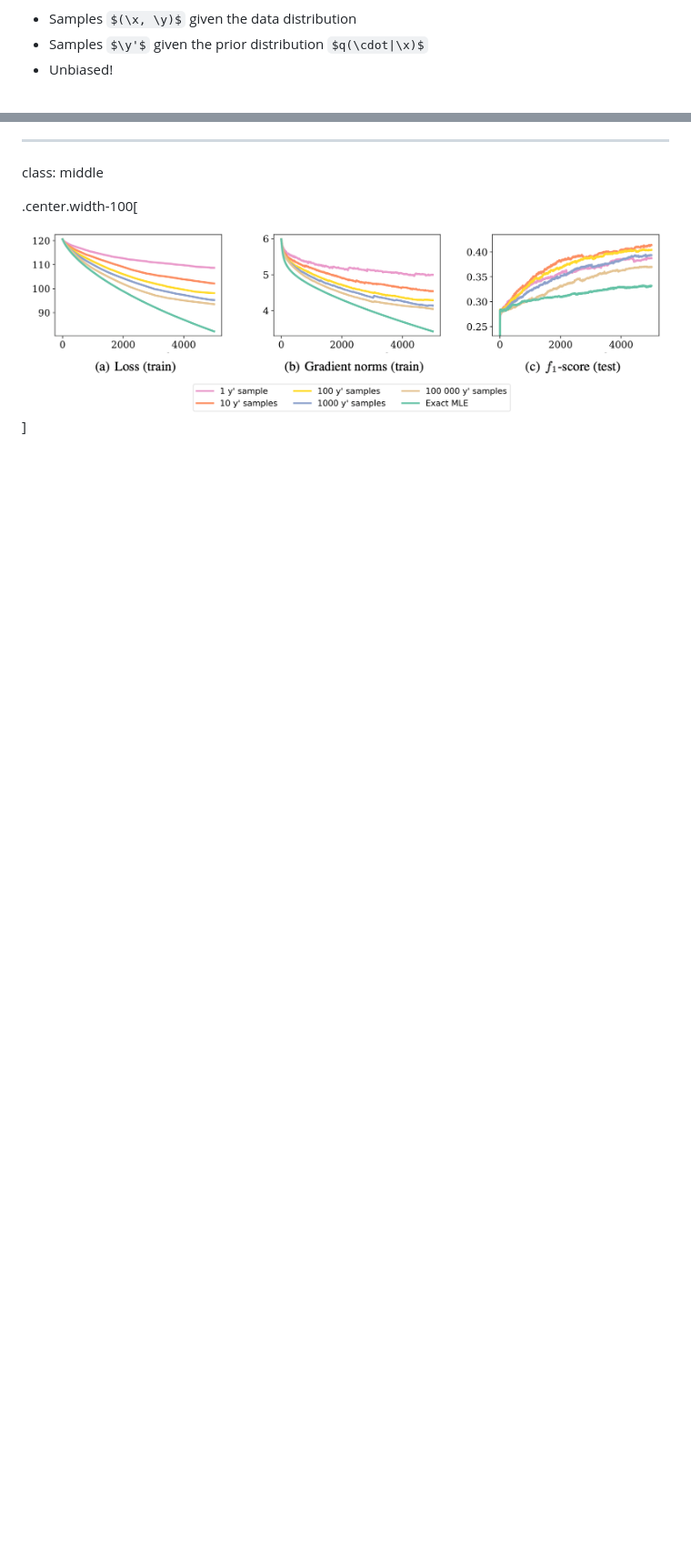
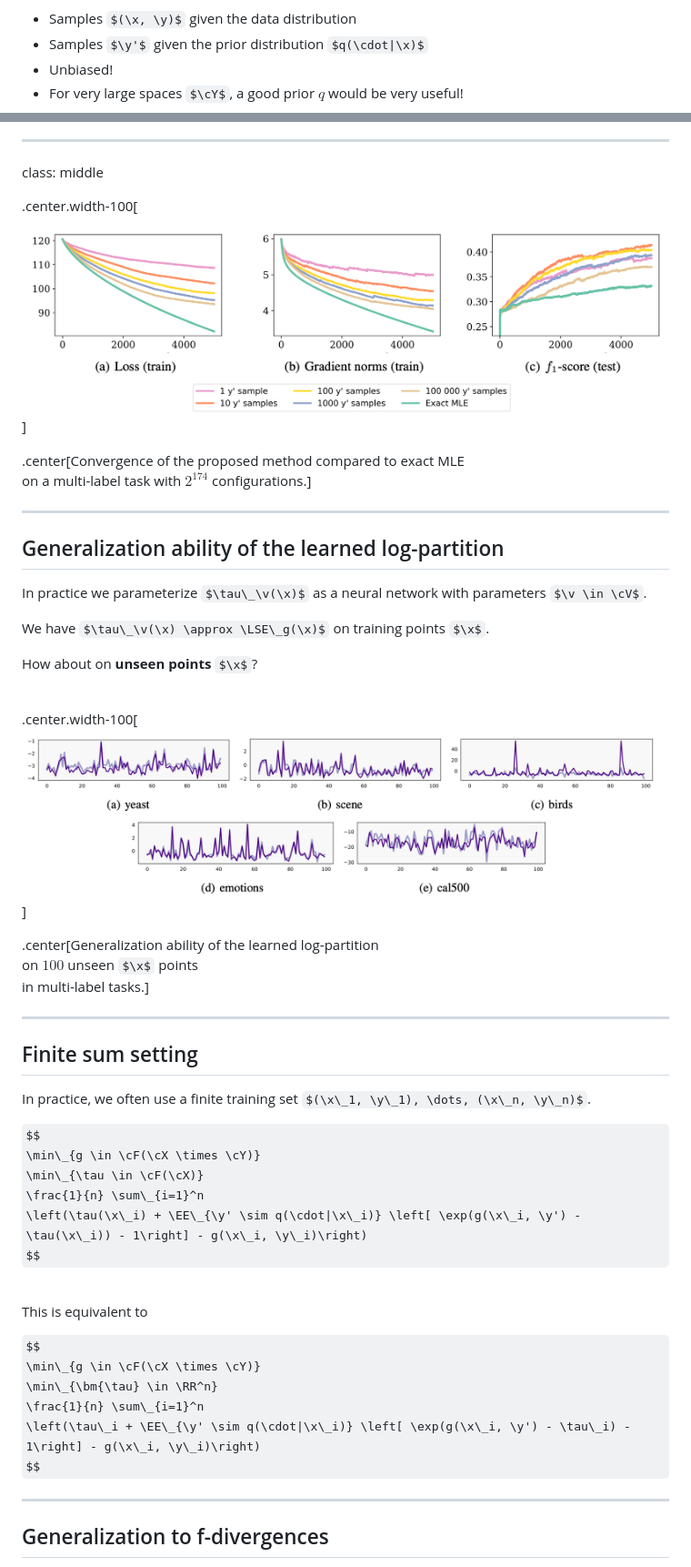
Before and after one commit to mblondel/talks, a Markdown page: ebm.md, 2 parts joined by grey strips. Shown: that part at 91% size. GitHub-like rendering; pictures changed too: figures/ebm/generalization_ability.png (added); some formulas as TeX source; blank space fills up the shorter version.

Commit message:
Proposed method.

```diff
--- a/ebm.md
+++ b/ebm.md
@@ -353,6 +384,7 @@ $$
 * Samples $(\x, \y)$ given the data distribution
 * Samples $\y'$ given the prior distribution $q(\cdot|\x)$
 * Unbiased!
+* For very large spaces $\cY$, a good prior $q$ would be very useful!
 
 ---
 
@@ -360,3 +392,49 @@ class: middle
 
 .center.width-100[![](./figures/ebm/convergence.png)]
 
+.center[Convergence of the proposed method compared to exact MLE <br> on a multi-label task with $2^{174}$ configurations.]
+
+---
+
+## Generalization ability of the learned log-partition
+
+In practice we parameterize $\tau\_\v(\x)$ as a neural network with parameters $\v \in \cV$.
+
+We have $\tau\_\v(\x) \approx \LSE\_g(\x)$ on training points $\x$.
+
+How about on **unseen points** $\x$?
+
+<br>
+
+.center.width-100[![](./figures/ebm/generalization_ability.png)]
+
+.center[Generalization ability of the learned log-partition <br> on $100$ unseen $\x$ points <br> in multi-label tasks.]
+
+---
+
+## Finite sum setting
+
+In practice, we often use a finite training set $(\x\_1, \y\_1), \dots, (\x\_n, \y\_n)$.
+
+$$
+\min\_{g \in \cF(\cX \times \cY)}
+\min\_{\tau \in \cF(\cX)}
+\frac{1}{n} \sum\_{i=1}^n
+\left(\tau(\x\_i) + \EE\_{\y' \sim q(\cdot|\x\_i)} \left[ \exp(g(\x\_i, \y') - \tau(\x\_i)) - 1\right] - g(\x\_i, \y\_i)\right)
+$$
+
+<br>
+
+This is equivalent to
+
+$$
+\min\_{g \in \cF(\cX \times \cY)}
+\min\_{\bm{\tau} \in \RR^n}
+\frac{1}{n} \sum\_{i=1}^n
+\left(\tau\_i + \EE\_{\y' \sim q(\cdot|\x\_i)} \left[ \exp(g(\x\_i, \y') - \tau\_i) - 1\right] - g(\x\_i, \y\_i)\right)
+$$
+
+---
+
+## Generalization to f-divergences
+
```
Also changed, not shown: other parts of ebm.md (+78 -8 lines), figures/ebm/hypercube.png (added), figures/ebm/permutahedron.png (added).
